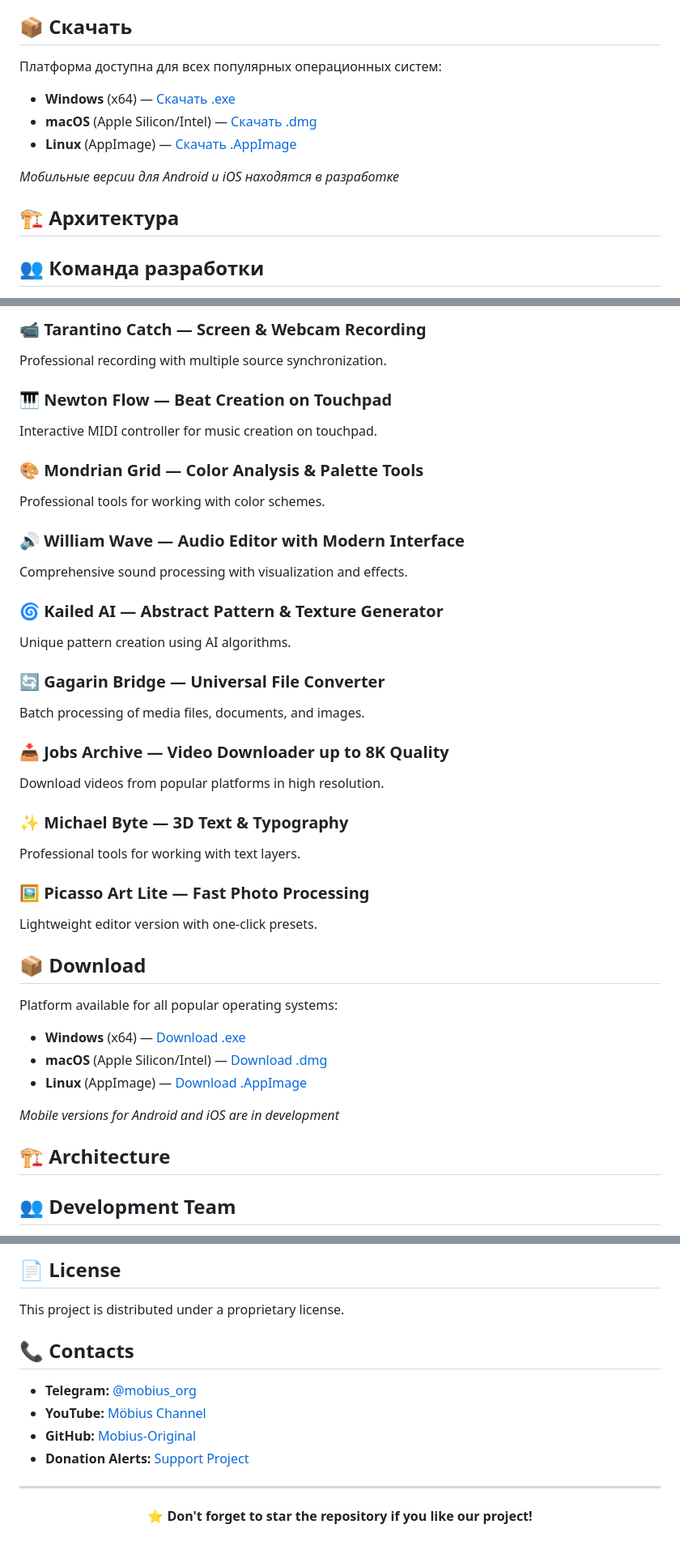
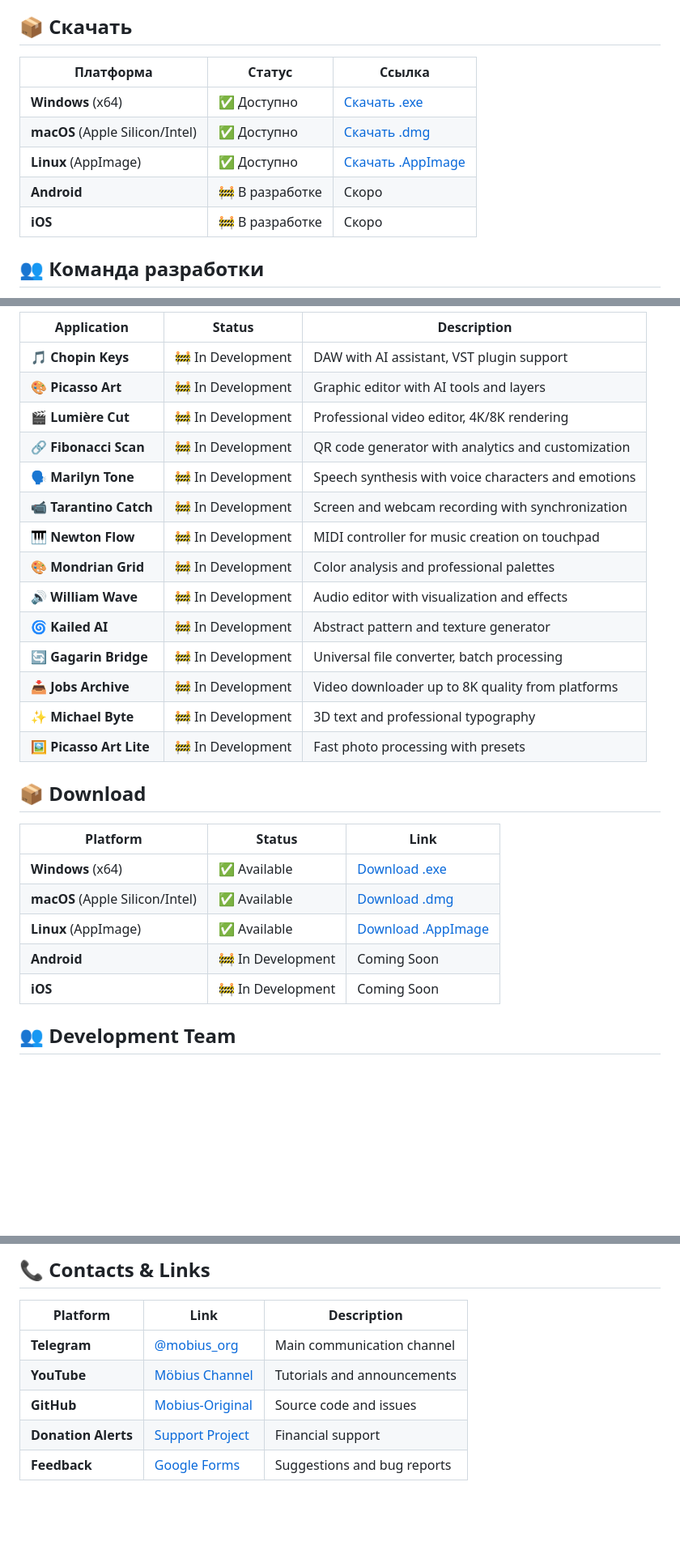
Before and after one commit to waratecs123/Mobius-Web-Site, a Markdown page: README.md, 3 parts joined by grey strips. Shown: that part at 81% size. GitHub-like rendering; blank space fills up the shorter version.

```diff
--- a/README.md
+++ b/README.md
@@ -57,15 +34,13 @@
 
 ## 📦 Скачать
 
-Платформа доступна для всех популярных операционных систем:
-
-- **Windows** (x64) — [Скачать .exe](#)
-- **macOS** (Apple Silicon/Intel) — [Скачать .dmg](#)
-- **Linux** (AppImage) — [Скачать .AppImage](#)
-
-*Мобильные версии для Android и iOS находятся в разработке*
-
-## 🏗 Архитектура
+| Платформа | Статус | Ссылка |
+|-----------|---------|--------|
+| **Windows** (x64) | ✅ Доступно | [Скачать .exe](#) |
+| **macOS** (Apple Silicon/Intel) | ✅ Доступно | [Скачать .dmg](#) |
+| **Linux** (AppImage) | ✅ Доступно | [Скачать .AppImage](#) |
+| **Android** | 🚧 В разработке | Скоро |
+| **iOS** | 🚧 В разработке | Скоро |
 
 ## 👥 Команда разработки
 
@@ -118,41 +81,29 @@ Text-to-speech conversion with various voice characters and emotions.
-### 📹 **Tarantino Catch** — Screen & Webcam Recording
-Professional recording with multiple source synchronization.
-
-### 🎹 **Newton Flow** — Beat Creation on Touchpad
-Interactive MIDI controller for music creation on touchpad.
-
-### 🎨 **Mondrian Grid** — Color Analysis & Palette Tools
-Professional tools for working with color schemes.
-
-### 🔊 **William Wave** — Audio Editor with Modern Interface
-Comprehensive sound processing with visualization and effects.
-
-### 🌀 **Kailed AI** — Abstract Pattern & Texture Generator
-Unique pattern creation using AI algorithms.
-
-### 🔄 **Gagarin Bridge** — Universal File Converter
-Batch processing of media files, documents, and images.
-
-### 📥 **Jobs Archive** — Video Downloader up to 8K Quality
-Download videos from popular platforms in high resolution.
-
-### ✨ **Michael Byte** — 3D Text & Typography
-Professional tools for working with text layers.
-
-### 🖼 **Picasso Art Lite** — Fast Photo Processing
-Lightweight editor version with one-click presets.
+| Application | Status | Description |
+|-------------|--------|-------------|
+| **🎵 Chopin Keys** | 🚧 In Development | DAW with AI assistant, VST plugin support |
+| **🎨 Picasso Art** | 🚧 In Development | Graphic editor with AI tools and layers |
+| **🎬 Lumière Cut** | 🚧 In Development | Professional video editor, 4K/8K rendering |
+| **🔗 Fibonacci Scan** | 🚧 In Development | QR code generator with analytics and customization |
+| **🗣 Marilyn Tone** | 🚧 In Development | Speech synthesis with voice characters and emotions |
+| **📹 Tarantino Catch** | 🚧 In Development | Screen and webcam recording with synchronization |
+| **🎹 Newton Flow** | 🚧 In Development | MIDI controller for music creation on touchpad |
+| **🎨 Mondrian Grid** | 🚧 In Development | Color analysis and professional palettes |
+| **🔊 William Wave** | 🚧 In Development | Audio editor with visualization and effects |
+| **🌀 Kailed AI** | 🚧 In Development | Abstract pattern and texture generator |
+| **🔄 Gagarin Bridge** | 🚧 In Development | Universal file converter, batch processing |
+| **📥 Jobs Archive** | 🚧 In Development | Video downloader up to 8K quality from platforms |
+| **✨ Michael Byte** | 🚧 In Development | 3D text and professional typography |
+| **🖼 Picasso Art Lite** | 🚧 In Development | Fast photo processing with presets |
 
 ## 📦 Download
 
-Platform available for all popular operating systems:
-
-- **Windows** (x64) — [Download .exe](#)
-- **macOS** (Apple Silicon/Intel) — [Download .dmg](#)
-- **Linux** (AppImage) — [Download .AppImage](#)
-
-*Mobile versions for Android and iOS are in development*
-
-## 🏗 Architecture
+| Platform | Status | Link |
+|----------|--------|------|
+| **Windows** (x64) | ✅ Available | [Download .exe](#) |
+| **macOS** (Apple Silicon/Intel) | ✅ Available | [Download .dmg](#) |
+| **Linux** (AppImage) | ✅ Available | [Download .AppImage](#) |
+| **Android** | 🚧 In Development | Coming Soon |
+| **iOS** | 🚧 In Development | Coming Soon |
 
 ## 👥 Development Team
 
@@ -161,17 +114,10 @@ Platform available for all popular operating systems:
 
-## 📄 License
+## 📞 Contacts & Links
 
-This project is distributed under a proprietary license.
-
-## 📞 Contacts
-
-- **Telegram:** [@mobius_org](https://t.me/mobius_org)
-- **YouTube:** [Möbius Channel](https://youtube.com/@mobius_org)
-- **GitHub:** [Mobius-Original](https://github.com/waratecs123/Mobius-Original)
-- **Donation Alerts:** [Support Project](https://www.donationalerts.com/r/mobius_org)
-
----
-
-<div align="center">
-
-**⭐ Don't forget to star the repository if you like our project!**
+| Platform | Link | Description |
+|----------|------|-------------|
+| **Telegram** | [@mobius_org](https://t.me/mobius_org) | Main communication channel |
+| **YouTube** | [Möbius Channel](https://youtube.com/@mobius_org) | Tutorials and announcements |
+| **GitHub** | [Mobius-Original](https://github.com/waratecs123/Mobius-Original) | Source code and issues |
+| **Donation Alerts** | [Support Project](https://www.donationalerts.com/r/mobius_org) | Financial support |
+| **Feedback** | [Google Forms](https://docs.google.com/forms/) | Suggestions and bug reports |
```
Also changed, not shown: other parts of README.md (+48 -81 lines).
